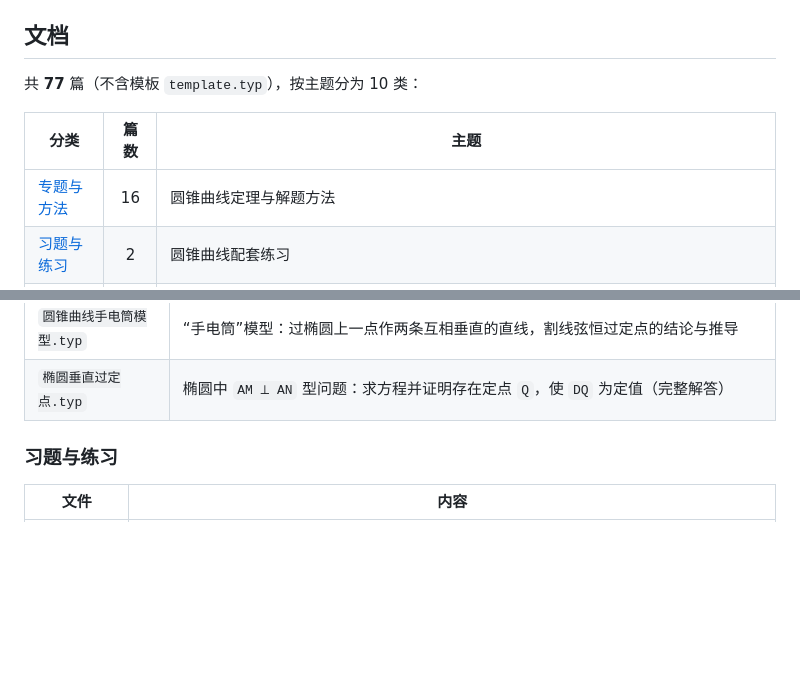
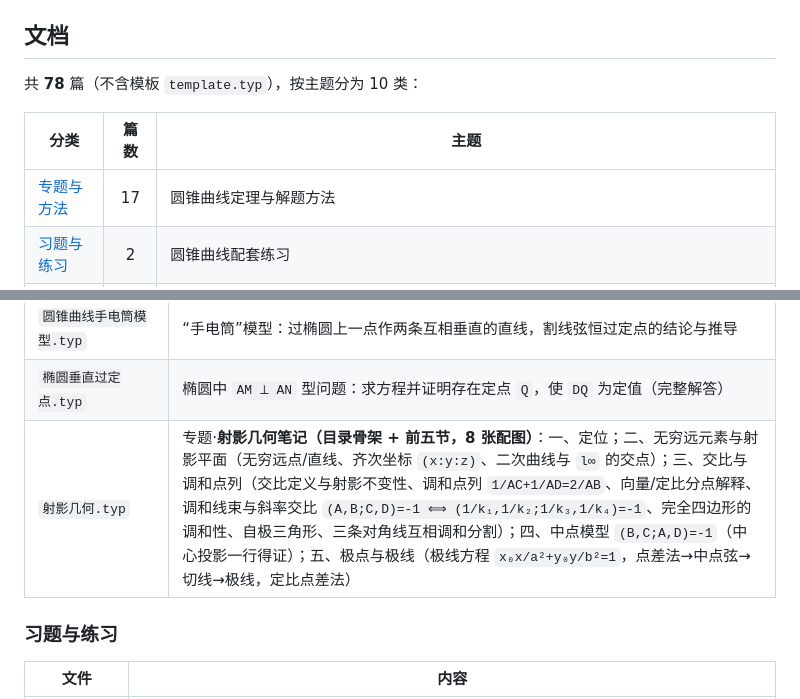
Before and after one commit to qiuzhanghua/high-school-math, a Markdown page: README.md, 2 parts joined by grey strips. GitHub-like rendering; blank space fills up the shorter version.

Commit message:
docs: README 登记 射影几何.typ（专题与方法 16 → 17，合计 77 → 78）
- 在「专题与方法」小节新增 射影几何.typ 一行，概述其五节内容与 8 张配图要点
- 分类目录中「专题与方法」计数 16 → 17；总篇数 77 → 78（仍为 10 类）
- 索引一致性：README 78 / 实际 78，未登记 0、多余 0

```diff
--- a/README.md
+++ b/README.md
@@ -4,11 +4,11 @@
 
 ## 文档
 
-共 **77** 篇（不含模板 `template.typ`），按主题分为 10 类：
+共 **78** 篇（不含模板 `template.typ`），按主题分为 10 类：
 
 | 分类 | 篇数 | 主题 |
 |------|:---:|------|
-| [专题与方法](#专题与方法) | 16 | 圆锥曲线定理与解题方法 |
+| [专题与方法](#专题与方法) | 17 | 圆锥曲线定理与解题方法 |
 | [习题与练习](#习题与练习) | 2 | 圆锥曲线配套练习 |
 | [真题与联考](#真题与联考) | 5 | 高考与联考真题解析 |
 | [导数](#导数) | 15 | 基础、单调性、含参单调性、求参、切线、端点效应、隐零点、极值点偏移、同构 |
@@ -39,6 +39,7 @@
 | `蒙日圆及其反向应用.typ` | 蒙日圆（准圆）定理的代数证明与反向结论，附综合应用题（多问、多证法）完整解答 |
 | `圆锥曲线手电筒模型.typ` | “手电筒”模型：过椭圆上一点作两条互相垂直的直线，割线弦恒过定点的结论与推导 |
 | `椭圆垂直过定点.typ` | 椭圆中 `AM ⟂ AN` 型问题：求方程并证明存在定点 `Q`，使 `DQ` 为定值（完整解答） |
+| `射影几何.typ` | 专题·**射影几何笔记（目录骨架 + 前五节，8 张配图）**：一、定位；二、无穷远元素与射影平面（无穷远点/直线、齐次坐标 `(x:y:z)`、二次曲线与 `l∞` 的交点）；三、交比与调和点列（交比定义与射影不变性、调和点列 `1/AC+1/AD=2/AB`、向量/定比分点解释、调和线束与斜率交比 `(A,B;C,D)=-1 ⟺ (1/k₁,1/k₂;1/k₃,1/k₄)=-1`、完全四边形的调和性、自极三角形、三条对角线互相调和分割）；四、中点模型 `(B,C;A,D)=-1`（中心投影一行得证）；五、极点与极线（极线方程 `x₀x/a²+y₀y/b²=1`，点差法→中点弦→切线→极线，定比点差法）|
 
 ### 习题与练习
 
```
